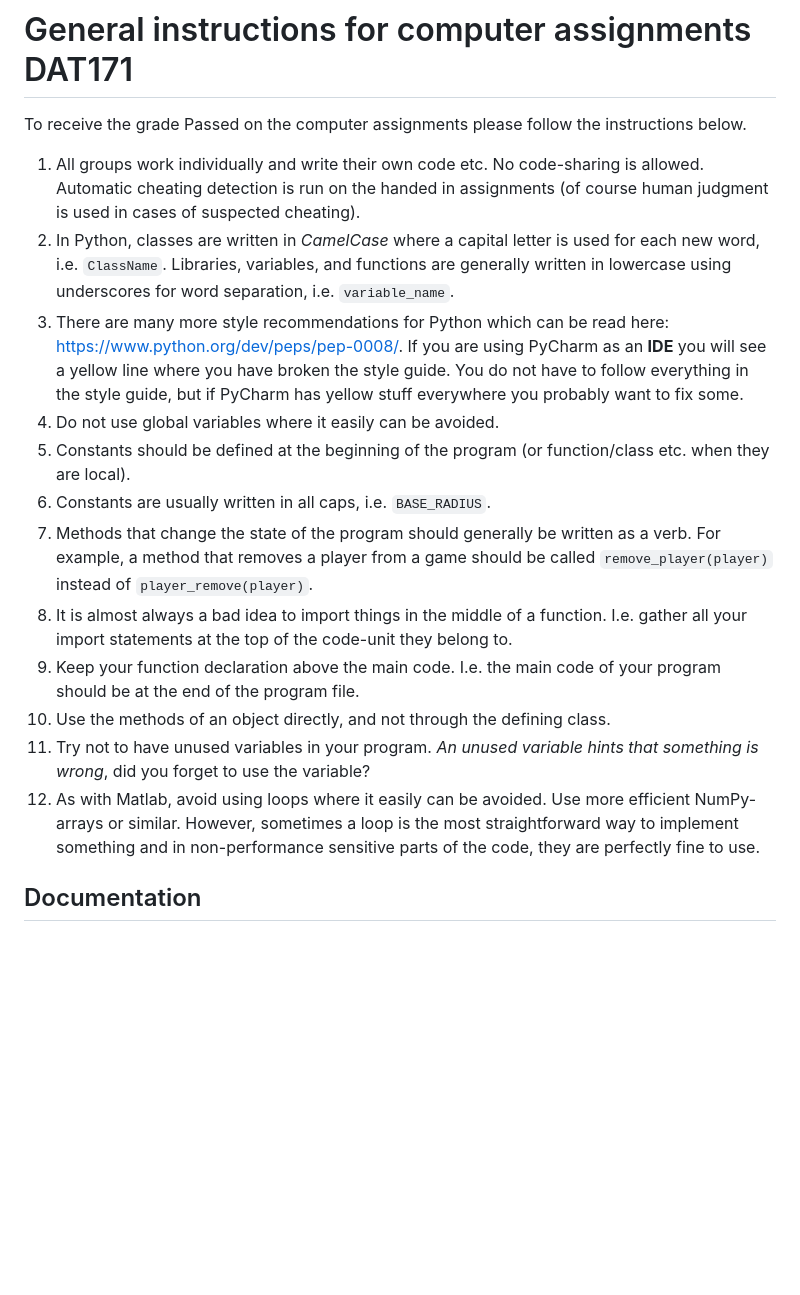
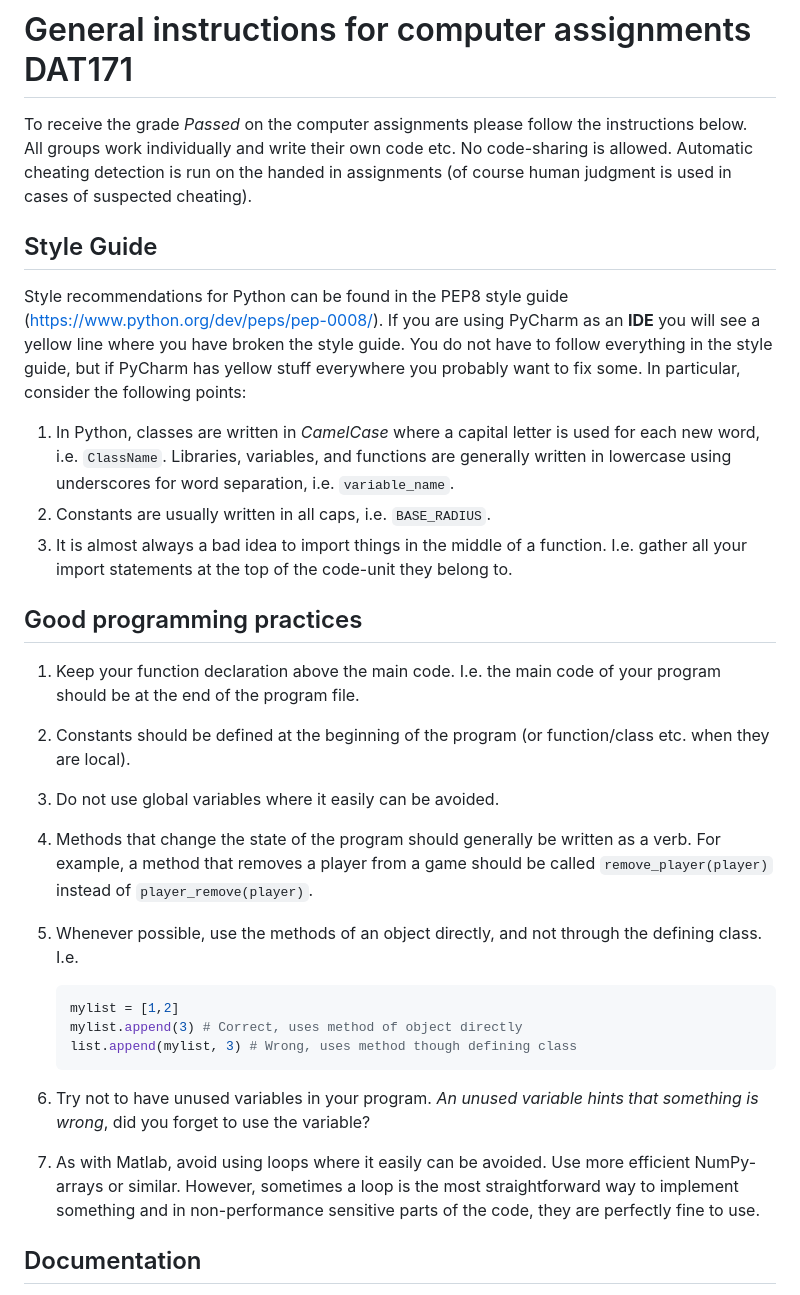
Before and after one commit to Micket/pycourse, a Markdown page: computer_assignments/General_Instructions_CA_DAT171.md, the part around the change. GitHub-like rendering; blank space fills up the shorter version.

Commit message:
restructure general instructionsj

````diff
--- a/computer_assignments/General_Instructions_CA_DAT171.md
+++ b/computer_assignments/General_Instructions_CA_DAT171.md
@@ -4,20 +4,34 @@ header-includes:
 ---
 
 # General instructions for computer assignments DAT171
-To receive the grade Passed on the computer assignments please follow the instructions below.
+To receive the grade *Passed* on the computer assignments please follow the instructions below.
+All groups work individually and write their own code etc. No code-sharing is allowed. Automatic cheating detection is run on the handed in assignments (of course human judgment is used in cases of suspected cheating).
 
-1. All groups work individually and write their own code etc. No code-sharing is allowed. Automatic cheating detection is run on the handed in assignments (of course human judgment is used in cases of suspected cheating).
-2. In Python, classes are written in *CamelCase* where a capital letter is used for each new word, i.e. `ClassName`. Libraries, variables, and functions are generally written in lowercase using underscores for word separation, i.e. `variable_name`.
-3. There are many more style recommendations for Python which can be read here: <https://www.python.org/dev/peps/pep-0008/>. If you are using PyCharm as an __IDE__ you will see a yellow line where you have broken the style guide. You do not have to follow everything in the style guide, but if PyCharm has yellow stuff everywhere you probably want to fix some.
-4. Do not use global variables where it easily can be avoided.
-5. Constants should be defined at the beginning of the program (or function/class etc. when they are local).
-6. Constants are usually written in all caps, i.e. `BASE_RADIUS`.
-7. Methods that change the state of the program should generally be written as a verb. For example, a method that removes a player from a game should be called `remove_player(player)` instead of `player_remove(player)`.
-8. It is almost always a bad idea to import things in the middle of a function. I.e. gather all your import statements at the top of the code-unit they belong to.
-9. Keep your function declaration above the main code. I.e. the main code of your program should be at the end of the program file.
-10. Use the methods of an object directly, and not through the defining class.
-11. Try not to have unused variables in your program. *An unused variable hints that something is wrong*, did you forget to use the variable?
-12. As with Matlab, avoid using loops where it easily can be avoided. Use more efficient NumPy-arrays or similar. However, sometimes a loop is the most straightforward way to implement something and in non-performance sensitive parts of the code, they are perfectly fine to use.
+## Style Guide
+Style recommendations for Python can be found in the PEP8 style guide (<https://www.python.org/dev/peps/pep-0008/>). If you are using PyCharm as an __IDE__ you will see a yellow line where you have broken the style guide. You do not have to follow everything in the style guide, but if PyCharm has yellow stuff everywhere you probably want to fix some.
+In particular, consider the following points:
+
+1. In Python, classes are written in *CamelCase* where a capital letter is used for each new word, i.e. `ClassName`.
+   Libraries, variables, and functions are generally written in lowercase using underscores for word separation, i.e. `variable_name`.
+2. Constants are usually written in all caps, i.e. `BASE_RADIUS`.
+3. It is almost always a bad idea to import things in the middle of a function. I.e. gather all your import statements at the top of the code-unit they belong to.
+
+## Good programming practices
+
+1. Keep your function declaration above the main code. I.e. the main code of your program should be at the end of the program file.
+2. Constants should be defined at the beginning of the program (or function/class etc. when they are local).
+3. Do not use global variables where it easily can be avoided.
+4. Methods that change the state of the program should generally be written as a verb. For example, a method that removes a player from a game should be called `remove_player(player)` instead of `player_remove(player)`.
+5. Whenever possible, use the methods of an object directly, and not through the defining class. I.e.
+
+    ```py
+    mylist = [1,2]
+    mylist.append(3) # Correct, uses method of object directly
+    list.append(mylist, 3) # Wrong, uses method though defining class
+    ```
+
+6. Try not to have unused variables in your program. *An unused variable hints that something is wrong*, did you forget to use the variable?
+7. As with Matlab, avoid using loops where it easily can be avoided. Use more efficient NumPy-arrays or similar. However, sometimes a loop is the most straightforward way to implement something and in non-performance sensitive parts of the code, they are perfectly fine to use.
 
 ## Documentation
 1. Comment on lines or blocks of code to make the intent of it clear.
````
